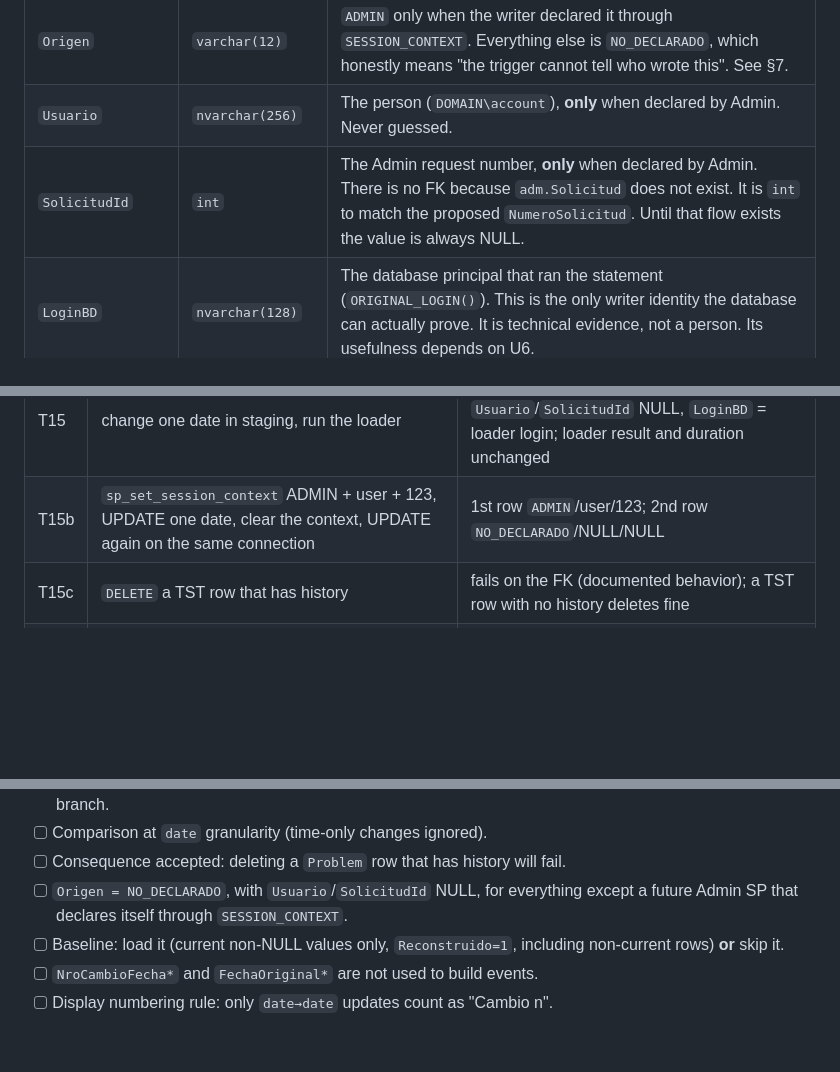
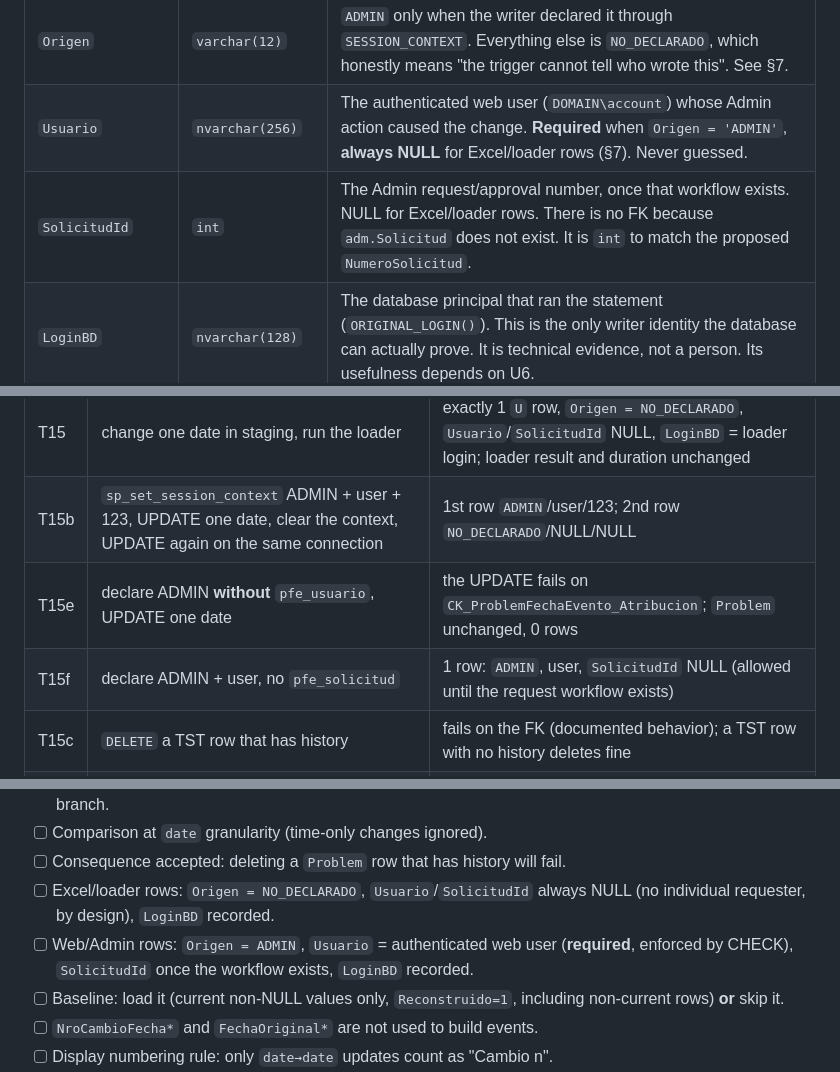
Before and after one commit to Aevr27/FrontEnd-SQL-Proactivanet, a Markdown page: sql/PROPUESTA_historial_fechas.md, 3 parts joined by grey strips. Rendered like a GitHub page; blank space fills up the shorter version.

```diff
--- a/sql/PROPUESTA_historial_fechas.md
+++ b/sql/PROPUESTA_historial_fechas.md
@@ -101,8 +102,8 @@ CREATE NONCLUSTERED INDEX IX_ProblemFechaEvento_Codigo
 | `Operacion` | `char(1)` | `I`: captured on an INSERT into `Problem`. `U`: captured on an UPDATE. `B`: one-time baseline row (§5). It lets the UI tell "created with this date" apart from "changed". |
 | `Reconstruido` | computed `bit` | The explicit "not observed, reconstructed" flag the UI checks. It is computed from `Operacion`, so it can never disagree with it. It is **non-persisted** on purpose: persisted or indexed computed columns impose SET-option requirements on every writer session, and the loader's session options are unknown. |
 | `Origen` | `varchar(12)` | `ADMIN` only when the writer declared it through `SESSION_CONTEXT`. Everything else is `NO_DECLARADO`, which honestly means "the trigger cannot tell who wrote this". See §7. |
-| `Usuario` | `nvarchar(256)` | The person (`DOMAIN\account`), **only** when declared by Admin. Never guessed. |
-| `SolicitudId` | `int` | The Admin request number, **only** when declared by Admin. There is no FK because `adm.Solicitud` does not exist. It is `int` to match the proposed `NumeroSolicitud`. Until that flow exists the value is always NULL. |
+| `Usuario` | `nvarchar(256)` | The authenticated web user (`DOMAIN\account`) whose Admin action caused the change. **Required** when `Origen = 'ADMIN'`, **always NULL** for Excel/loader rows (§7). Never guessed. |
+| `SolicitudId` | `int` | The Admin request/approval number, once that workflow exists. NULL for Excel/loader rows. There is no FK because `adm.Solicitud` does not exist. It is `int` to match the proposed `NumeroSolicitud`. |
 | `LoginBD` | `nvarchar(128)` | The database principal that ran the statement (`ORIGINAL_LOGIN()`). This is the only writer identity the database can actually prove. It is technical evidence, not a person. Its usefulness depends on U6. |
 | `FechaRegistro` | `datetime2(3)` UTC | When the change hit `Problem`. UTC, like the other DW stamps; Admin converts it for display. |
 
@@ -447,6 +461,8 @@ Setup: create a scratch initiative by scripting an existing row's INSERT (SSMS
 | T14 | run `usp_CargarExperiencia` twice with the same staging data | 2nd run: 0 rows. 1st run: only the real differences between staging and test data |
 | T15 | change one date in staging, run the loader | exactly 1 `U` row, `Origen = NO_DECLARADO`, `Usuario`/`SolicitudId` NULL, `LoginBD` = loader login; loader result and duration unchanged |
 | T15b | `sp_set_session_context` ADMIN + user + 123, UPDATE one date, clear the context, UPDATE again on the same connection | 1st row `ADMIN`/user/123; 2nd row `NO_DECLARADO`/NULL/NULL |
+| T15e | declare ADMIN **without** `pfe_usuario`, UPDATE one date | the UPDATE fails on `CK_ProblemFechaEvento_Atribucion`; `Problem` unchanged, 0 rows |
+| T15f | declare ADMIN + user, no `pfe_solicitud` | 1 row: `ADMIN`, user, `SolicitudId` NULL (allowed until the request workflow exists) |
 | T15c | `DELETE` a TST row that has history | fails on the FK (documented behavior); a TST row with no history deletes fine |
 | T15d | verify the loader has no `OUTPUT` without `INTO` | the loader runs without Msg 334 |
 | T16 | rollback step 1: loader runs, 0 new rows, table intact. Step 2: table gone, `Problem` and loader unaffected | — |
@@ -490,7 +506,8 @@ Cleanup: delete the TST events and then the TST rows (test environment only).
 - [ ] New trigger `dbo.trg_Problem_FechaEvento` AFTER INSERT, UPDATE, as written in §4. No DELETE branch.
 - [ ] Comparison at `date` granularity (time-only changes ignored).
 - [ ] Consequence accepted: deleting a `Problem` row that has history will fail.
-- [ ] `Origen = NO_DECLARADO`, with `Usuario`/`SolicitudId` NULL, for everything except a future Admin SP that declares itself through `SESSION_CONTEXT`.
+- [ ] Excel/loader rows: `Origen = NO_DECLARADO`, `Usuario`/`SolicitudId` always NULL (no individual requester, by design), `LoginBD` recorded.
+- [ ] Web/Admin rows: `Origen = ADMIN`, `Usuario` = authenticated web user (**required**, enforced by CHECK), `SolicitudId` once the workflow exists, `LoginBD` recorded.
 - [ ] Baseline: load it (current non-NULL values only, `Reconstruido=1`, including non-current rows) **or** skip it.
 - [ ] `NroCambioFecha*` and `FechaOriginal*` are not used to build events.
 - [ ] Display numbering rule: only `date→date` updates count as "Cambio n".
```
Also changed, not shown: other parts of sql/PROPUESTA_historial_fechas.md (+29 -15 lines).
